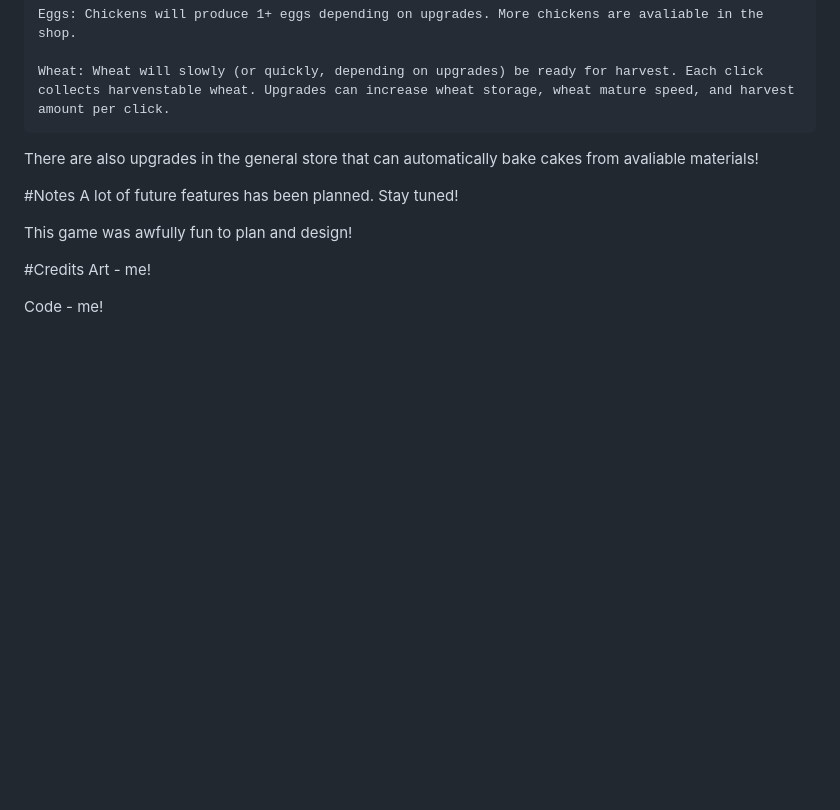
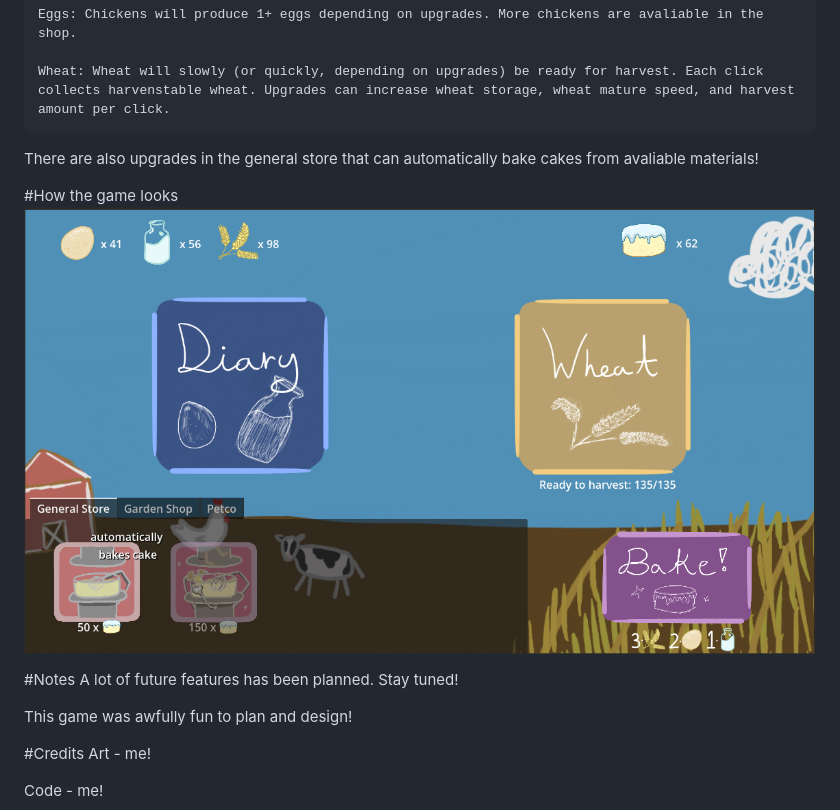
Before and after one commit to Pine-ber-EE/CakeeClicker, a Markdown page: README.md, the part around the change. Drawn GitHub-style; pictures changed too: assets/screenshot.png (added); blank space fills up the shorter version.

Commit message:
added screenshot

```diff
--- a/README.md
+++ b/README.md
@@ -28,6 +28,9 @@ Items that can be obtained:
 
 There are also upgrades in the general store that can automatically bake cakes from avaliable materials!
 
+#How the game looks
+![screenshot of the game](assets/screenshot.png)
+
 #Notes
 A lot of future features has been planned. Stay tuned!
 
```
Also changed, not shown: 3 other files.
